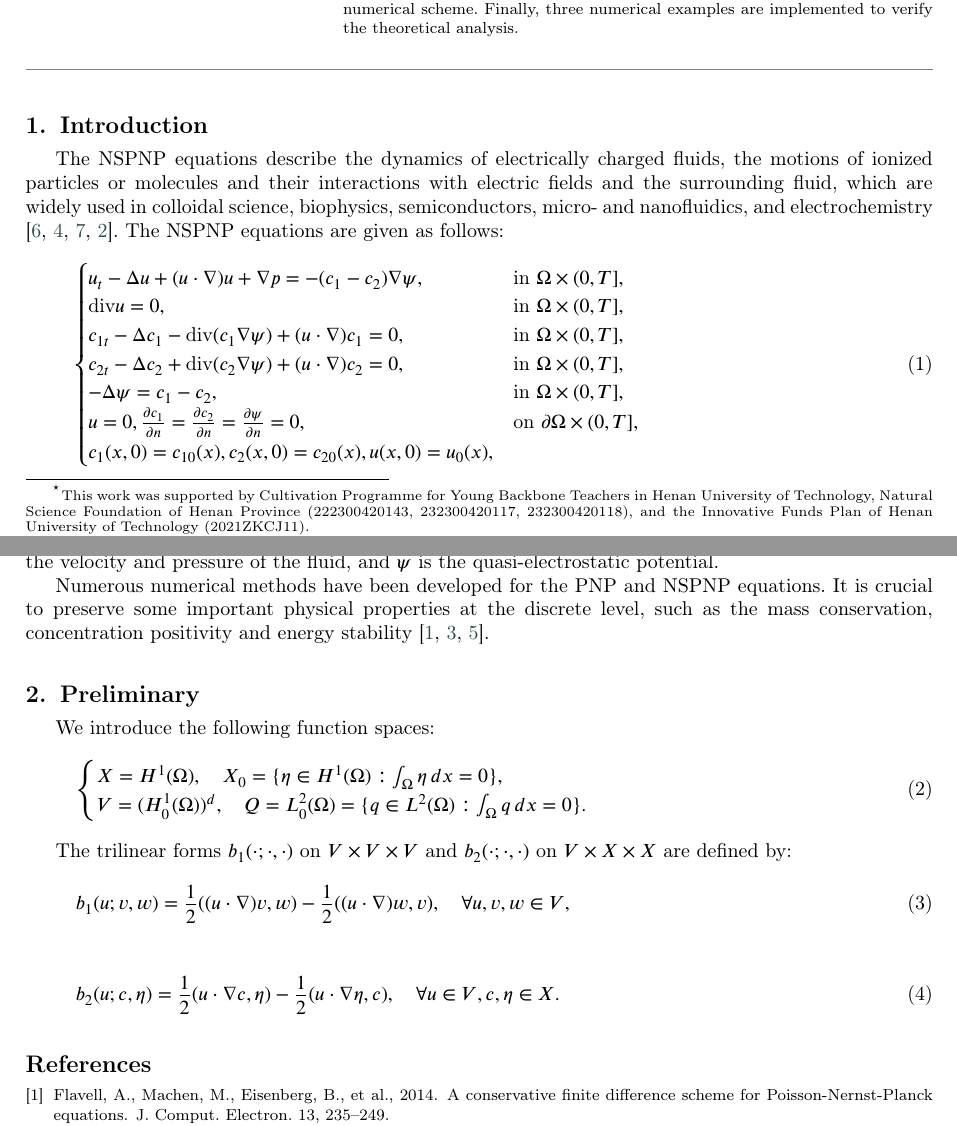
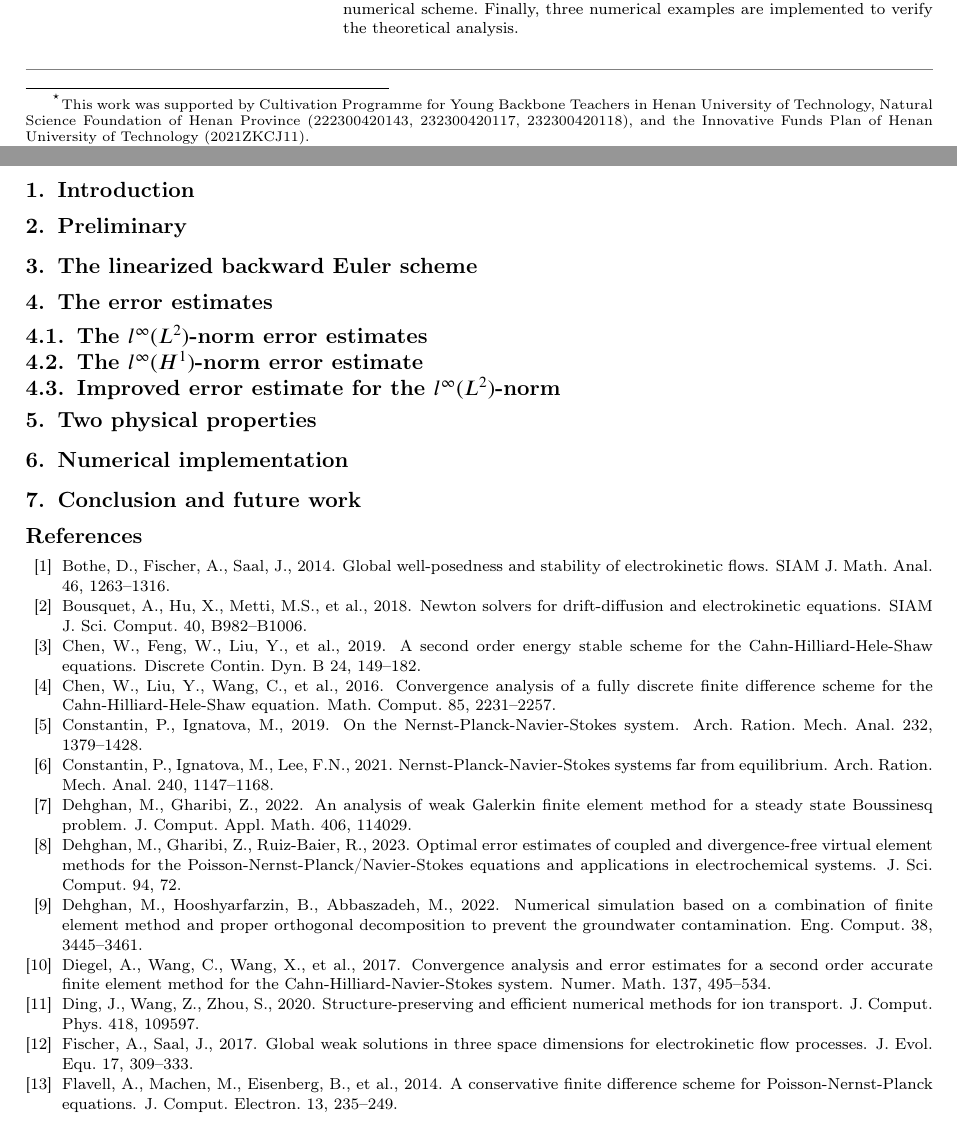
Before and after one commit to ryantr-statinops/ck_tieuluan_nhom_1, a LaTeX paper (els-cas-templates/ck_tieuluan_nhom_1.tex): two parts of pages 1 and 2 of 2 before the commit and two parts of pages 1 and 2 of 3 after it, joined at a grey line, cut so that both start at the same text. Compiled offline with pdfLaTeX; a LaTeX package or settings file that is missing is left out.

Commit message:
Initial commit with LaTeX source files

```diff
--- a/els-cas-templates/ck_tieuluan_nhom_1.tex
+++ b/els-cas-templates/ck_tieuluan_nhom_1.tex
@@ -17,6 +17,11 @@
 \usepackage{nameref}
 
 \graphicspath{{figs/}}
+
+% Adjust Section Font Size (Shrink by 1-2 sizes)
+\makeatletter
+\def\sectionfont{\rmfamily\fontsize{10.5pt}{12pt}\bfseries}
+\makeatother
 
 % Define Colors for the Professional Header
 \definecolor{elsorange}{HTML}{E78100}
@@ -127,40 +132,32 @@ Available online 20 November 2023\\
 \thispagestyle{empty} % Hide page number on the first page
 
 \section{Introduction}
-The NSPNP equations describe the dynamics of electrically charged fluids, the motions of ionized particles or molecules and their interactions with electric fields and the surrounding fluid, which are widely used in colloidal science, biophysics, semiconductors, micro- and nanofluidics, and electrochemistry \cite{Markowich1990,Kirby2010,Ramos2011,Gubbiotti2022}. The NSPNP equations are given as follows:
-\begin{equation}
-\label{eq:1.1}
-\begin{cases}
-u_t - \Delta u + (u \cdot \nabla) u + \nabla p = -(c_1 - c_2) \nabla \psi, & \text{in } \Omega \times (0, T], \\
-\text{div} u = 0, & \text{in } \Omega \times (0, T], \\
-c_{1t} - \Delta c_1 - \text{div}(c_1 \nabla \psi) + (u \cdot \nabla) c_1 = 0, & \text{in } \Omega \times (0, T], \\
-c_{2t} - \Delta c_2 + \text{div}(c_2 \nabla \psi) + (u \cdot \nabla) c_2 = 0, & \text{in } \Omega \times (0, T], \\
--\Delta \psi = c_1 - c_2, & \text{in } \Omega \times (0, T], \\
-u = 0, \frac{\partial c_1}{\partial n} = \frac{\partial c_2}{\partial n} = \frac{\partial \psi}{\partial n} = 0, & \text{on } \partial\Omega \times (0, T], \\
-c_1(x, 0) = c_{10}(x), c_2(x, 0) = c_{20}(x), u(x, 0) = u_0(x),
-\end{cases}
-\end{equation}
-where $\Omega \in \mathbb{R}^d, d = 2, 3$ is a bounded domain with a Lipschitz continuous boundary $\partial\Omega$, $n$ is the outward unit-normal vector to $\partial\Omega$, $c_1$ and $c_2$ are the concentrations of positive and negative charges, $u$ and $p$ are the velocity and pressure of the fluid, and $\psi$ is the quasi-electrostatic potential.
-
-Numerous numerical methods have been developed for the PNP and NSPNP equations. It is crucial to preserve some important physical properties at the discrete level, such as the mass conservation, concentration positivity and energy stability \cite{Flavell2014,He2019,Liu2021}.
+% TODO: Insert Introduction content here
 
 \section{Preliminary}
-We introduce the following function spaces:
-\begin{equation}
-\label{eq:2.1}
-\begin{cases}
-X = H^1(\Omega), \quad X_0 = \{ \eta \in H^1(\Omega) : \int_\Omega \eta \, dx = 0 \}, \\
-V = (H_0^1(\Omega))^d, \quad Q = L_0^2(\Omega) = \{ q \in L^2(\Omega) : \int_\Omega q \, dx = 0 \}.
-\end{cases}
-\end{equation}
+% TODO: Insert Preliminary content here
 
-The trilinear forms $b_1(\cdot; \cdot, \cdot)$ on $V \times V \times V$ and $b_2(\cdot; \cdot, \cdot)$ on $V \times X \times X$ are defined by:
-\begin{equation}
-b_1(u; v, w) = \frac{1}{2} ((u \cdot \nabla)v, w) - \frac{1}{2} ((u \cdot \nabla)w, v), \quad \forall u, v, w \in V,
-\end{equation}
-\begin{equation}
-b_2(u; c, \eta) = \frac{1}{2} (u \cdot \nabla c, \eta) - \frac{1}{2} (u \cdot \nabla \eta, c), \quad \forall u \in V, c, \eta \in X.
-\end{equation}
+\section{The linearized backward Euler scheme}
+% TODO: Insert the linearized backward Euler scheme content here
+
+\section{The error estimates}
+\subsection{The $l^\infty(L^2)$-norm error estimates}
+% TODO: Insert subsection 4.1 content here
+
+\subsection{The $l^\infty(H^1)$-norm error estimate}
+% TODO: Insert subsection 4.2 content here
+
+\subsection{Improved error estimate for the $l^\infty(L^2)$-norm}
+% TODO: Insert subsection 4.3 content here
+
+\section{Two physical properties}
+% TODO: Insert Two physical properties content here
+
+\section{Numerical implementation}
+% TODO: Insert Numerical implementation content here
+
+\section{Conclusion and future work}
+% TODO: Insert Conclusion and future work content here
 
 % Loading bibliography style and database
 \bibliographystyle{cas-model2-names}
```
Also changed, not shown: els-cas-templates/ck_tieuluan_nhom_1.bbl, els-cas-templates/ck_tieuluan_nhom_1.pdf, els-cas-templates/ck_tieuluan_nhom_1.tex (1 more changed lines), 5 other files.
